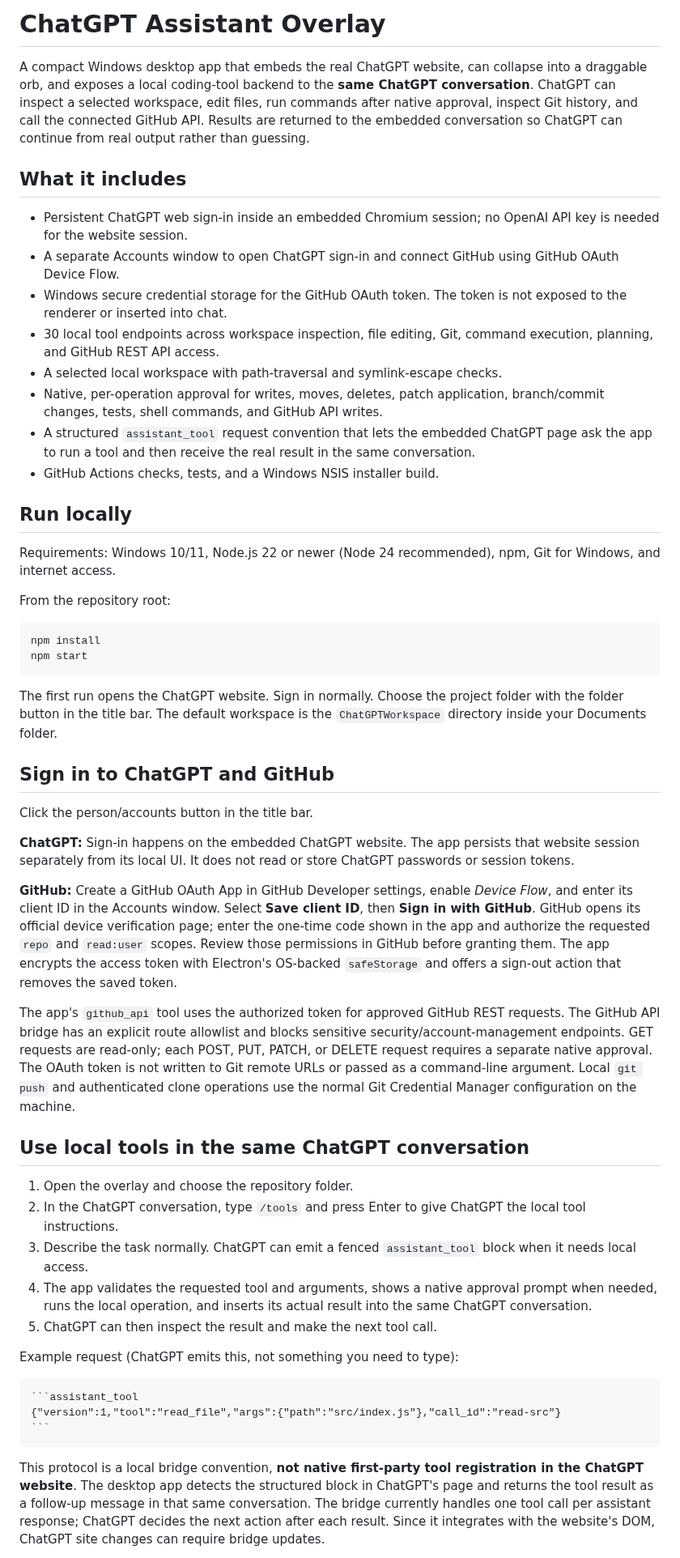
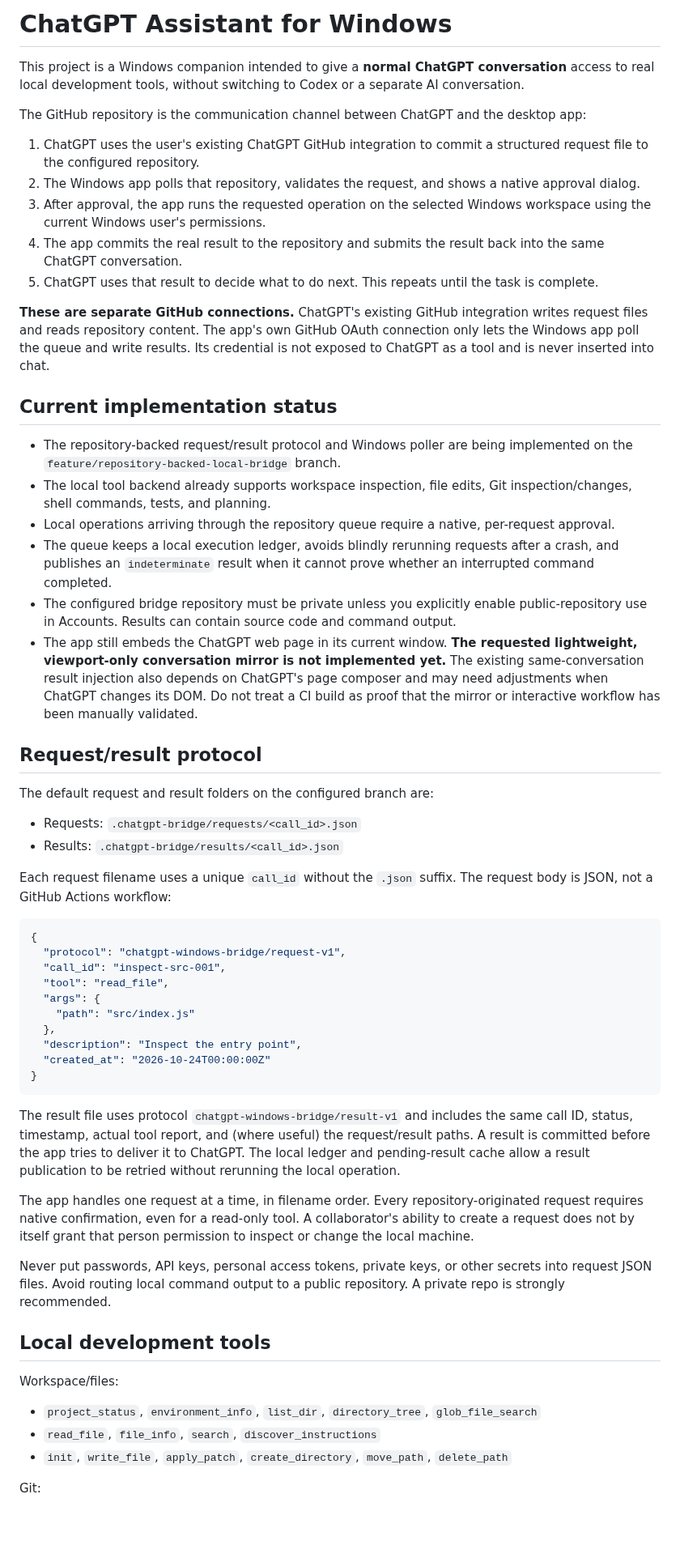
Before and after one commit to hashin9973-ux/idk, a Markdown page: README.md, the part around one of its changes. Shown at 81% size. Drawn GitHub-style; blank space fills up the shorter version.

Commit message:
Document the repository-backed Windows bridge and current limitations

````diff
--- a/README.md
+++ b/README.md
@@ -1,52 +1,61 @@
-# ChatGPT Assistant Overlay
+# ChatGPT Assistant for Windows
 
-A compact Windows desktop app that embeds the real ChatGPT website, can collapse into a draggable orb, and exposes a local coding-tool backend to the **same ChatGPT conversation**. ChatGPT can inspect a selected workspace, edit files, run commands after native approval, inspect Git history, and call the connected GitHub API. Results are returned to the embedded conversation so ChatGPT can continue from real output rather than guessing.
+This project is a Windows companion intended to give a **normal ChatGPT conversation** access to real local development tools, without switching to Codex or a separate AI conversation.
 
-## What it includes
+The GitHub repository is the communication channel between ChatGPT and the desktop app:
 
-- Persistent ChatGPT web sign-in inside an embedded Chromium session; no OpenAI API key is needed for the website session.
-- A separate Accounts window to open ChatGPT sign-in and connect GitHub using GitHub OAuth Device Flow.
-- Windows secure credential storage for the GitHub OAuth token. The token is not exposed to the renderer or inserted into chat.
-- 30 local tool endpoints across workspace inspection, file editing, Git, command execution, planning, and GitHub REST API access.
-- A selected local workspace with path-traversal and symlink-escape checks.
-- Native, per-operation approval for writes, moves, deletes, patch application, branch/commit changes, tests, shell commands, and GitHub API writes.
-- A structured `assistant_tool` request convention that lets the embedded ChatGPT page ask the app to run a tool and then receive the real result in the same conversation.
-- GitHub Actions checks, tests, and a Windows NSIS installer build.
+1. ChatGPT uses the user's existing ChatGPT GitHub integration to commit a structured request file to the configured repository.
+2. The Windows app polls that repository, validates the request, and shows a native approval dialog.
+3. After approval, the app runs the requested operation on the selected Windows workspace using the current Windows user's permissions.
+4. The app commits the real result to the repository and submits the result back into the same ChatGPT conversation.
+5. ChatGPT uses that result to decide what to do next. This repeats until the task is complete.
 
-## Run locally
+**These are separate GitHub connections.** ChatGPT's existing GitHub integration writes request files and reads repository content. The app's own GitHub OAuth connection only lets the Windows app poll the queue and write results. Its credential is not exposed to ChatGPT as a tool and is never inserted into chat.
 
-Requirements: Windows 10/11, Node.js 22 or newer (Node 24 recommended), npm, Git for Windows, and internet access.
+## Current implementation status
 
-From the repository root:
+- The repository-backed request/result protocol and Windows poller are being implemented on the `feature/repository-backed-local-bridge` branch.
+- The local tool backend already supports workspace inspection, file edits, Git inspection/changes, shell commands, tests, and planning.
+- Local operations arriving through the repository queue require a native, per-request approval.
+- The queue keeps a local execution ledger, avoids blindly rerunning requests after a crash, and publishes an `indeterminate` result when it cannot prove whether an interrupted command completed.
+- The configured bridge repository must be private unless you explicitly enable public-repository use in Accounts. Results can contain source code and command output.
+- The app still embeds the ChatGPT web page in its current window. **The requested lightweight, viewport-only conversation mirror is not implemented yet.** The existing same-conversation result injection also depends on ChatGPT's page composer and may need adjustments when ChatGPT changes its DOM. Do not treat a CI build as proof that the mirror or interactive workflow has been manually validated.
 
-    npm install
-    npm start
+## Request/result protocol
 
-The first run opens the ChatGPT website. Sign in normally. Choose the project folder with the folder button in the title bar. The default workspace is the `ChatGPTWorkspace` directory inside your Documents folder.
+The default request and result folders on the configured branch are:
 
-## Sign in to ChatGPT and GitHub
+- Requests: `.chatgpt-bridge/requests/<call_id>.json`
+- Results: `.chatgpt-bridge/results/<call_id>.json`
 
-Click the person/accounts button in the title bar.
+Each request filename uses a unique `call_id` without the `.json` suffix. The request body is JSON, not a GitHub Actions workflow:
 
-**ChatGPT:** Sign-in happens on the embedded ChatGPT website. The app persists that website session separately from its local UI. It does not read or store ChatGPT passwords or session tokens.
+```json
+{
+  "protocol": "chatgpt-windows-bridge/request-v1",
+  "call_id": "inspect-src-001",
+  "tool": "read_file",
+  "args": {
+    "path": "src/index.js"
+  },
+  "description": "Inspect the entry point",
+  "created_at": "2026-10-24T00:00:00Z"
+}
+```
 
-**GitHub:** Create a GitHub OAuth App in GitHub Developer settings, enable *Device Flow*, and enter its client ID in the Accounts window. Select **Save client ID**, then **Sign in with GitHub**. GitHub opens its official device verification page; enter the one-time code shown in the app and authorize the requested `repo` and `read:user` scopes. Review those permissions in GitHub before granting them. The app encrypts the access token with Electron's OS-backed `safeStorage` and offers a sign-out action that removes the saved token.
+The result file uses protocol `chatgpt-windows-bridge/result-v1` and includes the same call ID, status, timestamp, actual tool report, and (where useful) the request/result paths. A result is committed before the app tries to deliver it to ChatGPT. The local ledger and pending-result cache allow a result publication to be retried without rerunning the local operation.
 
-The app's `github_api` tool uses the authorized token for approved GitHub REST requests. The GitHub API bridge has an explicit route allowlist and blocks sensitive security/account-management endpoints. GET requests are read-only; each POST, PUT, PATCH, or DELETE request requires a separate native approval. The OAuth token is not written to Git remote URLs or passed as a command-line argument. Local `git push` and authenticated clone operations use the normal Git Credential Manager configuration on the machine.
+The app handles one request at a time, in filename order. Every repository-originated request requires native confirmation, even for a read-only tool. A collaborator's ability to create a request does not by itself grant that person permission to inspect or change the local machine.
 
-## Use local tools in the same ChatGPT conversation
+Never put passwords, API keys, personal access tokens, private keys, or other secrets into request JSON files. Avoid routing local command output to a public repository. A private repo is strongly recommended.
 
-1. Open the overlay and choose the repository folder.
-2. In the ChatGPT conversation, type `/tools` and press Enter to give ChatGPT the local tool instructions.
-3. Describe the task normally. ChatGPT can emit a fenced `assistant_tool` block when it needs local access.
-4. The app validates the requested tool and arguments, shows a native approval prompt when needed, runs the local operation, and inserts its actual result into the same ChatGPT conversation.
-5. ChatGPT can then inspect the result and make the next tool call.
+## Local development tools
 
-Example request (ChatGPT emits this, not something you need to type):
+Workspace/files:
 
-    ```assistant_tool
-    {"version":1,"tool":"read_file","args":{"path":"src/index.js"},"call_id":"read-src"}
-    ```
+- `project_status`, `environment_info`, `list_dir`, `directory_tree`, `glob_file_search`
+- `read_file`, `file_info`, `search`, `discover_instructions`
+- `init`, `write_file`, `apply_patch`, `create_directory`, `move_path`, `delete_path`
 
-This protocol is a local bridge convention, **not native first-party tool registration in the ChatGPT website**. The desktop app detects the structured block in ChatGPT's page and returns the tool result as a follow-up message in that same conversation. The bridge currently handles one tool call per assistant response; ChatGPT decides the next action after each result. Since it integrates with the website's DOM, ChatGPT site changes can require bridge updates.
+Git:
 
````
Also changed, not shown: other parts of README.md (+44 -35 lines).
